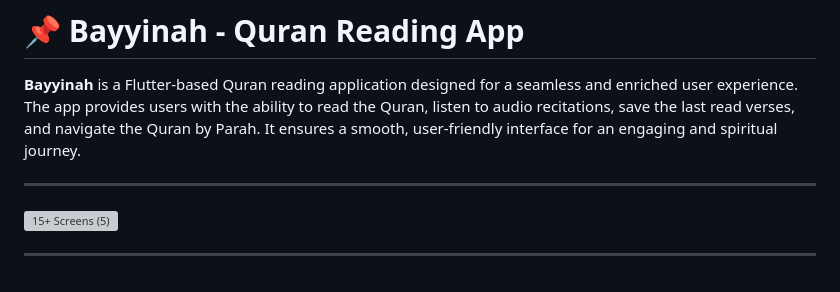
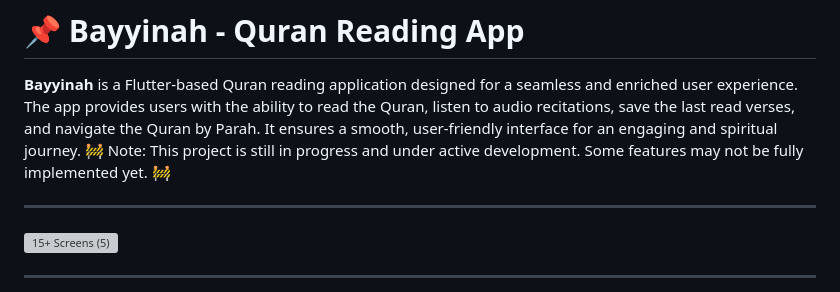
Before and after one commit to FaizanAhmed44/Bayyinah, a Markdown page: README.md, the part around the change. Drawn GitHub-style; grey boxes are pictures that could not be loaded.

```diff
--- a/README.md
+++ b/README.md
@@ -1,6 +1,7 @@
 # 📌 **Bayyinah - Quran Reading App**
 
 **Bayyinah** is a Flutter-based Quran reading application designed for a seamless and enriched user experience. The app provides users with the ability to read the Quran, listen to audio recitations, save the last read verses, and navigate the Quran by Parah. It ensures a smooth, user-friendly interface for an engaging and spiritual journey.
+🚧 Note: This project is still in progress and under active development. Some features may not be fully implemented yet. 🚧
 
 ---
 
```
